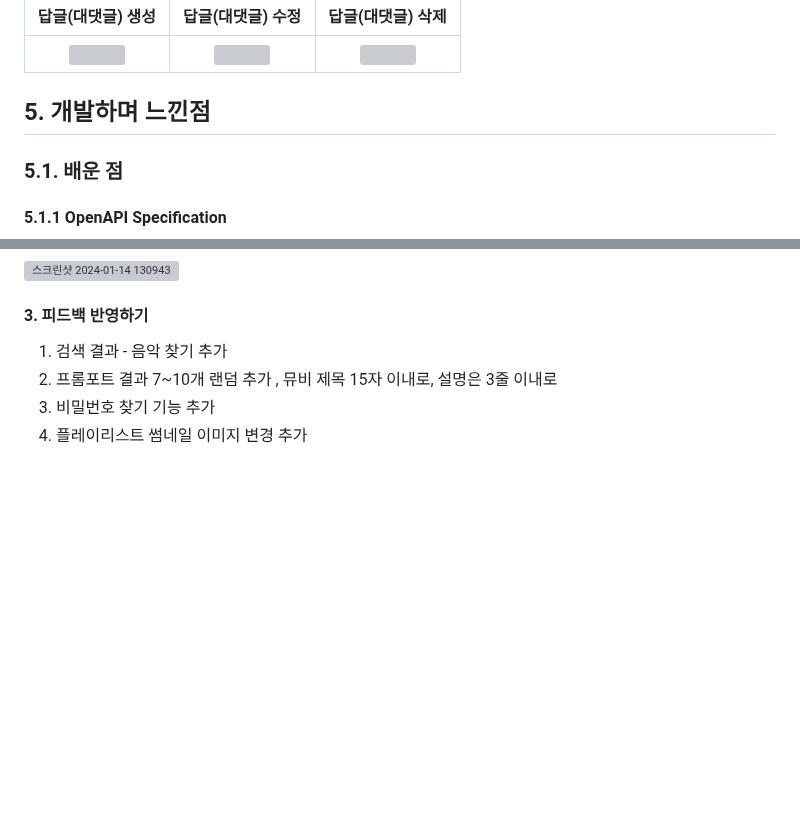
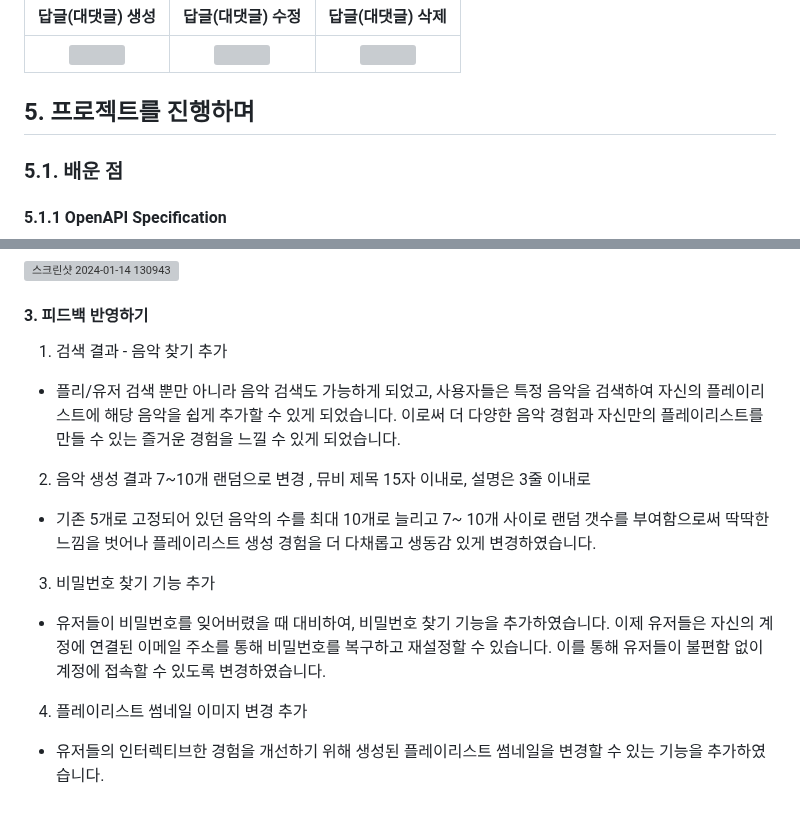
Before and after one commit to MusicDigging/Mudig_BE, a Markdown page: README.md, 2 parts joined by grey strips. GitHub-like rendering; blank space fills up the shorter version; grey boxes are pictures that could not be loaded.

Commit message:
docs : Readme Update

```diff
--- a/README.md
+++ b/README.md
@@ -794,7 +794,7 @@ Stable - Main (release) - Develop - 작업자별 Branch
   </tbody>
 </table>
 
-## 5. 개발하며 느낀점
+## 5. 프로젝트를 진행하며
 
 ### 5.1. 배운 점
 
@@ -1237,6 +1237,10 @@ YouTube Data API를 사용하면 YouTube 웹사이트에서 일반적으로 실
 #### 3. 피드백 반영하기
 
 1. 검색 결과 - 음악 찾기 추가
-2. 프롬포트 결과 7~10개 랜덤 추가 , 뮤비 제목 15자 이내로, 설명은 3줄 이내로
+  - 플리/유저 검색 뿐만 아니라 음악 검색도 가능하게 되었고, 사용자들은 특정 음악을 검색하여 자신의 플레이리스트에 해당 음악을 쉽게 추가할 수 있게 되었습니다. 이로써 더 다양한 음악 경험과 자신만의 플레이리스트를 만들 수 있는 즐거운 경험을 느낄 수 있게 되었습니다.
+2. 음악 생성 결과 7~10개 랜덤으로 변경 , 뮤비 제목 15자 이내로, 설명은 3줄 이내로
+  - 기존 5개로 고정되어 있던 음악의 수를 최대 10개로 늘리고 7~ 10개 사이로 랜덤 갯수를 부여함으로써 딱딱한 느낌을 벗어나 플레이리스트 생성 경험을 더 다채롭고 생동감 있게 변경하였습니다.
 3. 비밀번호 찾기 기능 추가
+  - 유저들이 비밀번호를 잊어버렸을 때 대비하여, 비밀번호 찾기 기능을 추가하였습니다. 이제 유저들은 자신의 계정에 연결된 이메일 주소를 통해 비밀번호를 복구하고 재설정할 수 있습니다. 이를 통해 유저들이 불편함 없이 계정에 접속할 수 있도록 변경하였습니다.
 4. 플레이리스트 썸네일 이미지 변경 추가
+  - 유저들의 인터렉티브한 경험을 개선하기 위해 생성된 플레이리스트 썸네일을 변경할 수 있는 기능을 추가하였습니다.
```
